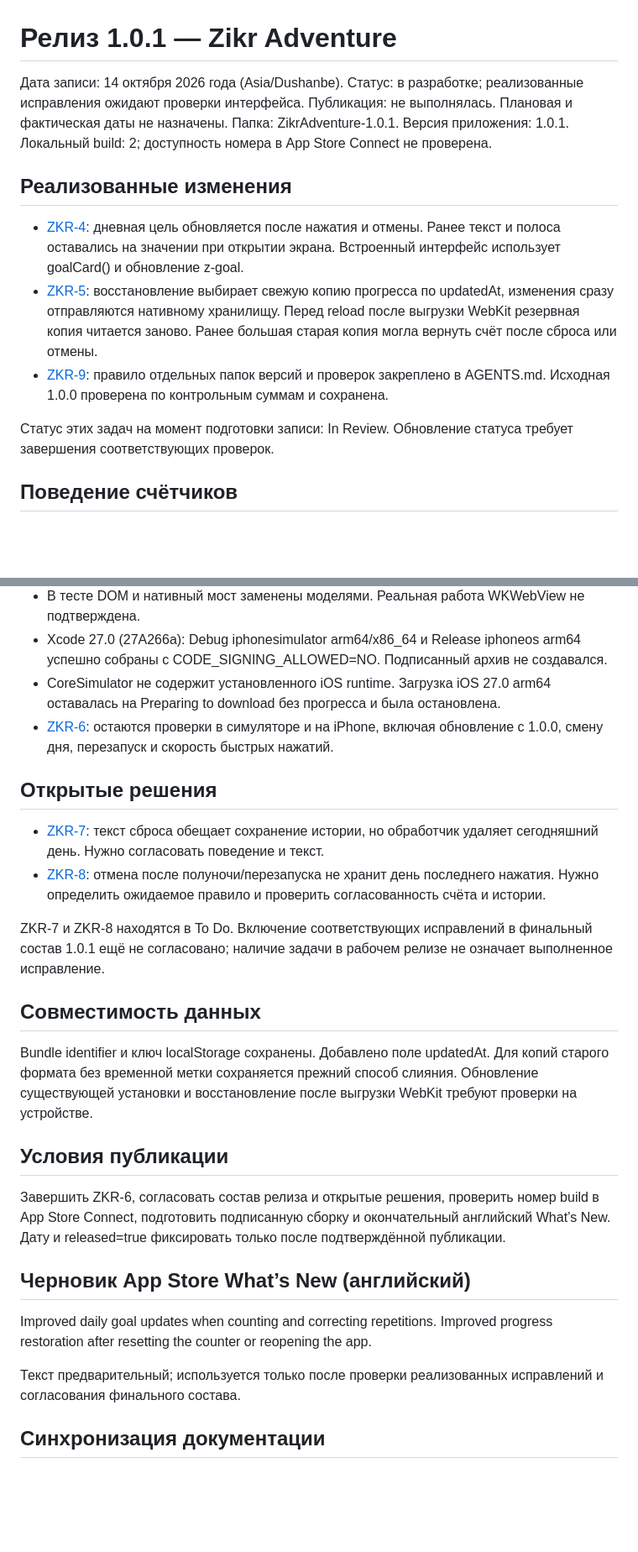
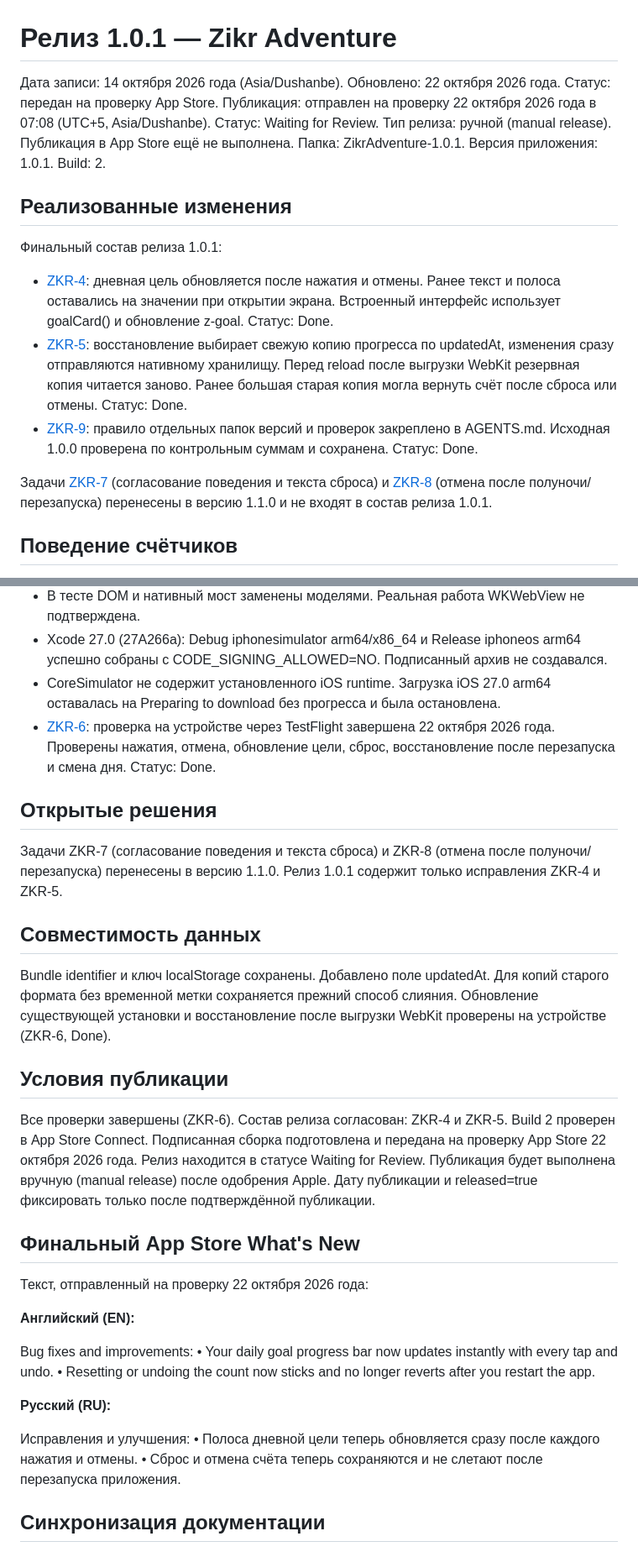
Before and after one commit to khisomovkomron/zikr-adventure, a Markdown page: docs/releases/1.0.1.md, 2 parts joined by grey strips. Shown at 84% size. Drawn GitHub-style; blank space fills up the shorter version.

Commit message:
docs: update 1.0.1 release status to reflect App Store submission
- Update status: submitted for App Store review on 2026-10-22 at 07:08 UTC+5
- Status: Waiting for Review (manual release)
- ZKR-6 (TestFlight on-device check) completed and marked Done
- ZKR-4 and ZKR-5 marked Done as final release contents
- ZKR-7 and ZKR-8 moved to version 1.1.0, not in 1.0.1
- Add final App Store What's New text in EN and RU as submitted

Co-authored-by: Komron Khisomov <khisomovkomron@users.noreply.github.com>

```diff
--- a/docs/releases/1.0.1.md
+++ b/docs/releases/1.0.1.md
@@ -1,18 +1,20 @@
 # Релиз 1.0.1 — Zikr Adventure
 
-Дата записи: 14 октября 2026 года (Asia/Dushanbe).
-Статус: в разработке; реализованные исправления ожидают проверки интерфейса.
-Публикация: не выполнялась. Плановая и фактическая даты не назначены.
+Дата записи: 14 октября 2026 года (Asia/Dushanbe). Обновлено: 22 октября 2026 года.
+Статус: передан на проверку App Store.
+Публикация: отправлен на проверку 22 октября 2026 года в 07:08 (UTC+5, Asia/Dushanbe). Статус: Waiting for Review. Тип релиза: ручной (manual release). Публикация в App Store ещё не выполнена.
 Папка: ZikrAdventure-1.0.1.
-Версия приложения: 1.0.1. Локальный build: 2; доступность номера в App Store Connect не проверена.
+Версия приложения: 1.0.1. Build: 2.
 
 ## Реализованные изменения
 
-- [ZKR-4](https://zikr-app.atlassian.net/browse/ZKR-4): дневная цель обновляется после нажатия и отмены. Ранее текст и полоса оставались на значении при открытии экрана. Встроенный интерфейс использует goalCard() и обновление z-goal.
-- [ZKR-5](https://zikr-app.atlassian.net/browse/ZKR-5): восстановление выбирает свежую копию прогресса по updatedAt, изменения сразу отправляются нативному хранилищу. Перед reload после выгрузки WebKit резервная копия читается заново. Ранее большая старая копия могла вернуть счёт после сброса или отмены.
-- [ZKR-9](https://zikr-app.atlassian.net/browse/ZKR-9): правило отдельных папок версий и проверок закреплено в AGENTS.md. Исходная 1.0.0 проверена по контрольным суммам и сохранена.
+Финальный состав релиза 1.0.1:
 
-Статус этих задач на момент подготовки записи: In Review. Обновление статуса требует завершения соответствующих проверок.
+- [ZKR-4](https://zikr-app.atlassian.net/browse/ZKR-4): дневная цель обновляется после нажатия и отмены. Ранее текст и полоса оставались на значении при открытии экрана. Встроенный интерфейс использует goalCard() и обновление z-goal. Статус: Done.
+- [ZKR-5](https://zikr-app.atlassian.net/browse/ZKR-5): восстановление выбирает свежую копию прогресса по updatedAt, изменения сразу отправляются нативному хранилищу. Перед reload после выгрузки WebKit резервная копия читается заново. Ранее большая старая копия могла вернуть счёт после сброса или отмены. Статус: Done.
+- [ZKR-9](https://zikr-app.atlassian.net/browse/ZKR-9): правило отдельных папок версий и проверок закреплено в AGENTS.md. Исходная 1.0.0 проверена по контрольным суммам и сохранена. Статус: Done.
+
+Задачи [ZKR-7](https://zikr-app.atlassian.net/browse/ZKR-7) (согласование поведения и текста сброса) и [ZKR-8](https://zikr-app.atlassian.net/browse/ZKR-8) (отмена после полуночи/перезапуска) перенесены в версию 1.1.0 и не входят в состав релиза 1.0.1.
 
 ## Поведение счётчиков
 
@@ -25,29 +27,35 @@
 - В тесте DOM и нативный мост заменены моделями. Реальная работа WKWebView не подтверждена.
 - Xcode 27.0 (27A266a): Debug iphonesimulator arm64/x86\_64 и Release iphoneos arm64 успешно собраны с CODE\_SIGNING\_ALLOWED=NO. Подписанный архив не создавался.
 - CoreSimulator не содержит установленного iOS runtime. Загрузка iOS 27.0 arm64 оставалась на Preparing to download без прогресса и была остановлена.
-- [ZKR-6](https://zikr-app.atlassian.net/browse/ZKR-6): остаются проверки в симуляторе и на iPhone, включая обновление с 1.0.0, смену дня, перезапуск и скорость быстрых нажатий.
+- [ZKR-6](https://zikr-app.atlassian.net/browse/ZKR-6): проверка на устройстве через TestFlight завершена 22 октября 2026 года. Проверены нажатия, отмена, обновление цели, сброс, восстановление после перезапуска и смена дня. Статус: Done.
 
 ## Открытые решения
 
-- [ZKR-7](https://zikr-app.atlassian.net/browse/ZKR-7): текст сброса обещает сохранение истории, но обработчик удаляет сегодняшний день. Нужно согласовать поведение и текст.
-- [ZKR-8](https://zikr-app.atlassian.net/browse/ZKR-8): отмена после полуночи/перезапуска не хранит день последнего нажатия. Нужно определить ожидаемое правило и проверить согласованность счёта и истории.
-
-ZKR-7 и ZKR-8 находятся в To Do. Включение соответствующих исправлений в финальный состав 1.0.1 ещё не согласовано; наличие задачи в рабочем релизе не означает выполненное исправление.
+Задачи ZKR-7 (согласование поведения и текста сброса) и ZKR-8 (отмена после полуночи/перезапуска) перенесены в версию 1.1.0. Релиз 1.0.1 содержит только исправления ZKR-4 и ZKR-5.
 
 ## Совместимость данных
 
-Bundle identifier и ключ localStorage сохранены. Добавлено поле updatedAt. Для копий старого формата без временной метки сохраняется прежний способ слияния. Обновление существующей установки и восстановление после выгрузки WebKit требуют проверки на устройстве.
+Bundle identifier и ключ localStorage сохранены. Добавлено поле updatedAt. Для копий старого формата без временной метки сохраняется прежний способ слияния. Обновление существующей установки и восстановление после выгрузки WebKit проверены на устройстве (ZKR-6, Done).
 
 ## Условия публикации
 
-Завершить ZKR-6, согласовать состав релиза и открытые решения, проверить номер build в App Store Connect, подготовить подписанную сборку и окончательный английский What’s New. Дату и released=true фиксировать только после подтверждённой публикации.
+Все проверки завершены (ZKR-6). Состав релиза согласован: ZKR-4 и ZKR-5. Build 2 проверен в App Store Connect. Подписанная сборка подготовлена и передана на проверку App Store 22 октября 2026 года. Релиз находится в статусе Waiting for Review. Публикация будет выполнена вручную (manual release) после одобрения Apple. Дату публикации и released=true фиксировать только после подтверждённой публикации.
 
-## Черновик App Store What’s New (английский)
+## Финальный App Store What's New
 
-Improved daily goal updates when counting and correcting repetitions. Improved progress restoration after resetting the counter or reopening the app.
+Текст, отправленный на проверку 22 октября 2026 года:
 
-Текст предварительный; используется только после проверки реализованных исправлений и согласования финального состава.
+**Английский (EN):**
 
+Bug fixes and improvements:
+• Your daily goal progress bar now updates instantly with every tap and undo.
+• Resetting or undoing the count now sticks and no longer reverts after you restart the app.
+
+**Русский (RU):**
+
+Исправления и улучшения:
+• Полоса дневной цели теперь обновляется сразу после каждого нажатия и отмены.
+• Сброс и отмена счёта теперь сохраняются и не слетают после перезапуска приложения.
 ## Синхронизация документации
 
 Документация ведётся через Atlassian connector. [Обзор продукта](https://zikr-app.atlassian.net/wiki/spaces/SD/pages/229378/Zikr+Adventure). Синхронизация отслеживается в [ZKR-10](https://zikr-app.atlassian.net/browse/ZKR-10).
```
